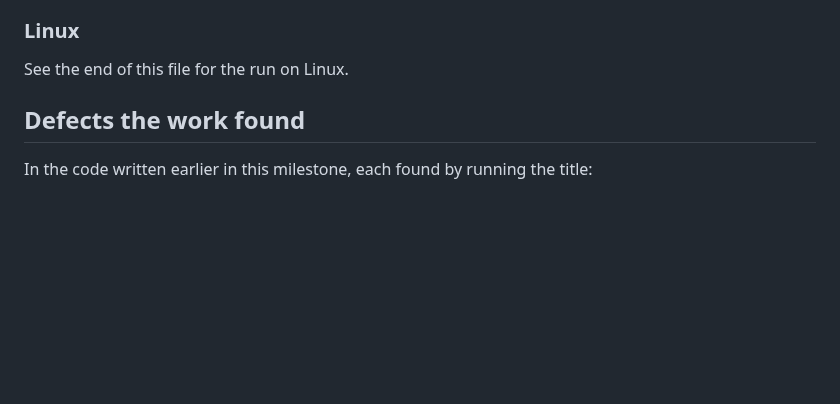
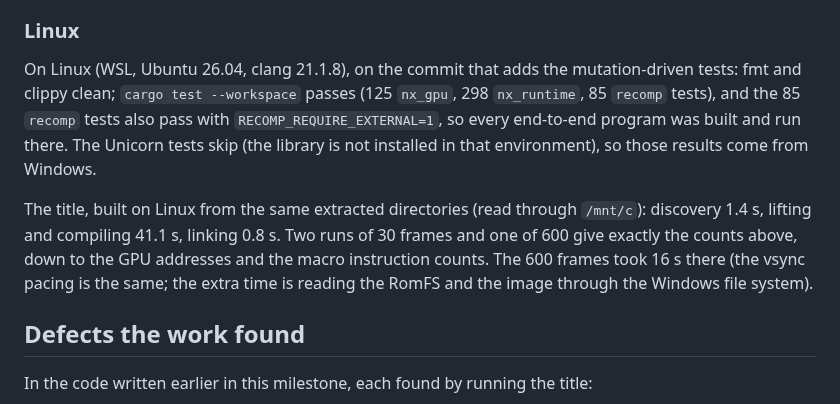
Before and after one commit to Mythrax-ZS/kiln, a Markdown page: docs/reports/M8-gpu-front.md, the part around the change. Rendered like a GitHub page; blank space fills up the shorter version.

Commit message:
Add the Linux run to the M8 report

```diff
--- a/docs/reports/M8-gpu-front.md
+++ b/docs/reports/M8-gpu-front.md
@@ -202,7 +202,17 @@ One mutation did not compile and three did not apply.
 
 ### Linux
 
-See the end of this file for the run on Linux.
+On Linux (WSL, Ubuntu 26.04, clang 21.1.8), on the commit that adds the mutation-driven tests: fmt
+and clippy clean; `cargo test --workspace` passes (125 `nx_gpu`, 298 `nx_runtime`, 85 `recomp`
+tests), and the 85 `recomp` tests also pass with `RECOMP_REQUIRE_EXTERNAL=1`, so every end-to-end
+program was built and run there. The Unicorn tests skip (the library is not installed in that
+environment), so those results come from Windows.
+
+The title, built on Linux from the same extracted directories (read through `/mnt/c`): discovery
+1.4 s, lifting and compiling 41.1 s, linking 0.8 s. Two runs of 30 frames and one of 600 give
+exactly the counts above, down to the GPU addresses and the macro instruction counts. The 600
+frames took 16 s there (the vsync pacing is the same; the extra time is reading the RomFS and the
+image through the Windows file system).
 
 ## Defects the work found
 
```
